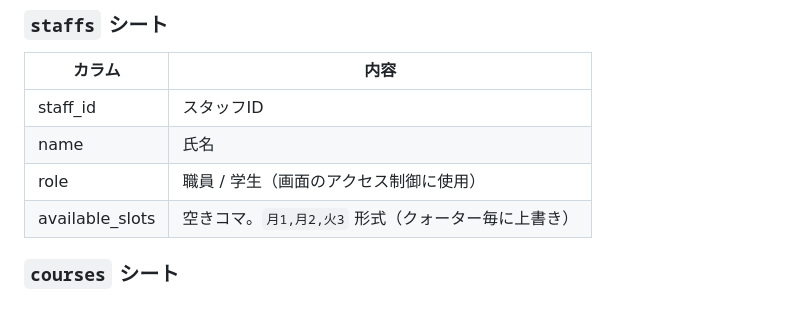
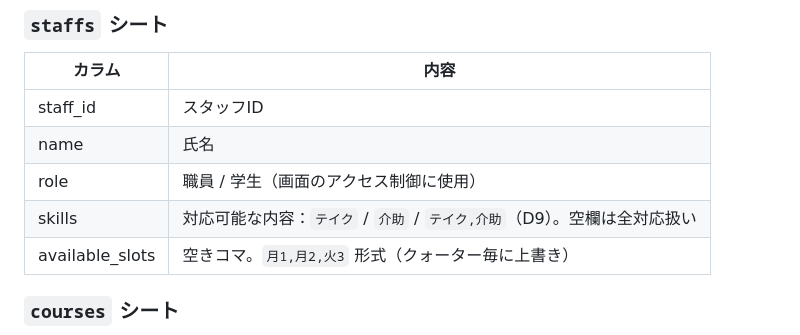
Before and after one commit to Nakano-official/takeover, a Markdown page: claude.md, the part around the change. Rendered like a GitHub page; blank space fills up the shorter version.

Commit message:
docs(claude): staffs に skills 列を追記(D9)
Co-Authored-By: Claude Opus 4.8 <noreply@anthropic.com>

```diff
--- a/claude.md
+++ b/claude.md
@@ -119,6 +119,7 @@
 | staff_id | スタッフID |
 | name | 氏名 |
 | role | 職員 / 学生（画面のアクセス制御に使用） |
+| skills | 対応可能な内容：`テイク` / `介助` / `テイク,介助`（D9）。空欄は全対応扱い |
 | available_slots | 空きコマ。`月1,月2,火3` 形式（クォーター毎に上書き） |
 
 ### `courses` シート
```
